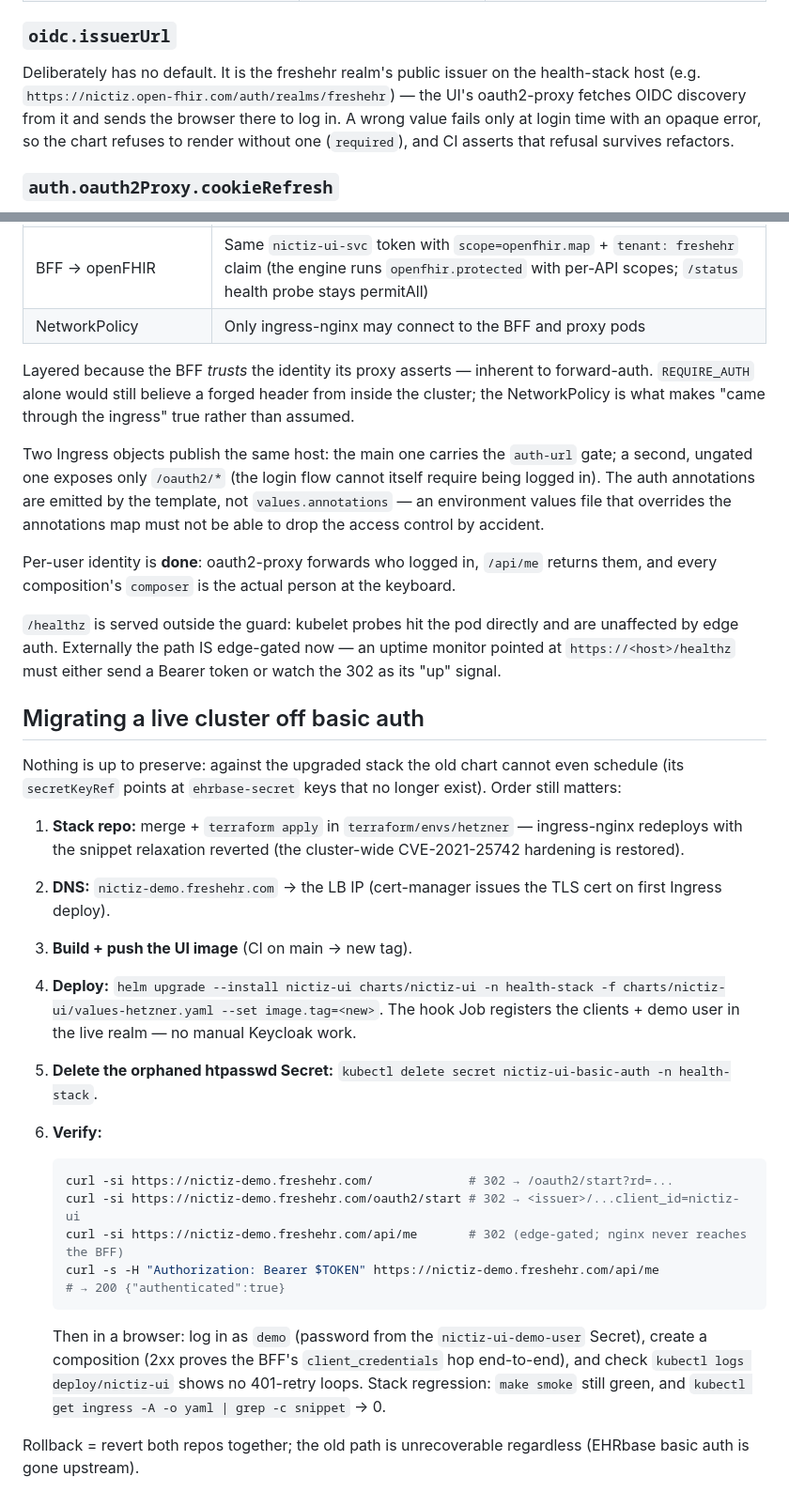
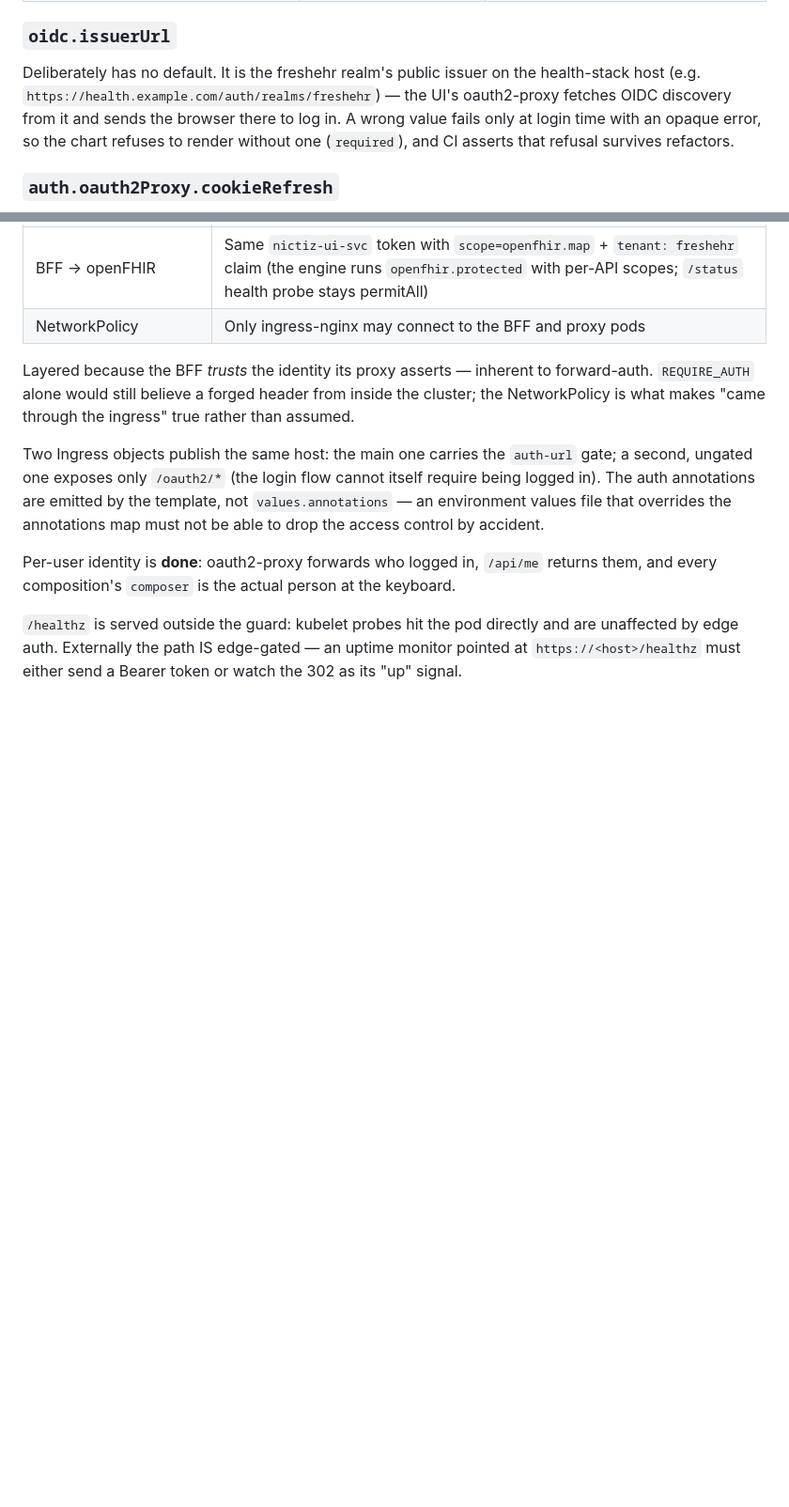
Before and after one commit to freshehrteam/Nictiz-ui, a Markdown page: charts/nictiz-ui/README.md, 2 parts joined by grey strips. Shown at 94% size. Drawn GitHub-style; blank space fills up the shorter version.

````diff
--- a/charts/nictiz-ui/README.md
+++ b/charts/nictiz-ui/README.md
@@ -105,7 +105,7 @@ generates its secrets and the Job registers the clients.
 ### `oidc.issuerUrl`
 
 Deliberately has no default. It is the freshehr realm's public issuer on the
-health-stack host (e.g. `https://nictiz.open-fhir.com/auth/realms/freshehr`) —
+health-stack host (e.g. `https://health.example.com/auth/realms/freshehr`) —
 the UI's oauth2-proxy fetches OIDC discovery from it and sends the browser
 there to log in. A wrong value fails only at login time with an opaque error,
 so the chart refuses to render without one (`required`), and CI asserts that
@@ -146,43 +146,6 @@ returns them, and every composition's `composer` is the actual person at the
 keyboard.
 
 `/healthz` is served outside the guard: kubelet probes hit the pod directly and
-are unaffected by edge auth. Externally the path IS edge-gated now — an uptime
+are unaffected by edge auth. Externally the path IS edge-gated — an uptime
 monitor pointed at `https://<host>/healthz` must either send a Bearer token or
 watch the 302 as its "up" signal.
-
-## Migrating a live cluster off basic auth
-
-Nothing is up to preserve: against the upgraded stack the old chart cannot even
-schedule (its `secretKeyRef` points at `ehrbase-secret` keys that no longer
-exist). Order still matters:
-
-1. **Stack repo:** merge + `terraform apply` in `terraform/envs/hetzner` —
-   ingress-nginx redeploys with the snippet relaxation reverted (the
-   cluster-wide CVE-2021-25742 hardening is restored).
-2. **DNS:** `nictiz-demo.freshehr.com` → the LB IP (cert-manager issues the
-   TLS cert on first Ingress deploy).
-3. **Build + push the UI image** (CI on main → new tag).
-4. **Deploy:** `helm upgrade --install nictiz-ui charts/nictiz-ui -n
-   health-stack -f charts/nictiz-ui/values-hetzner.yaml --set image.tag=<new>`.
-   The hook Job registers the clients + demo user in the live realm — no
-   manual Keycloak work.
-5. **Delete the orphaned htpasswd Secret:**
-   `kubectl delete secret nictiz-ui-basic-auth -n health-stack`.
-6. **Verify:**
-
-   ```bash
-   curl -si https://nictiz-demo.freshehr.com/             # 302 → /oauth2/start?rd=...
-   curl -si https://nictiz-demo.freshehr.com/oauth2/start # 302 → <issuer>/...client_id=nictiz-ui
-   curl -si https://nictiz-demo.freshehr.com/api/me       # 302 (edge-gated; nginx never reaches the BFF)
-   curl -s -H "Authorization: Bearer $TOKEN" https://nictiz-demo.freshehr.com/api/me
-   # → 200 {"authenticated":true}
-   ```
-
-   Then in a browser: log in as `demo` (password from the `nictiz-ui-demo-user`
-   Secret), create a composition (2xx proves the BFF's `client_credentials`
-   hop end-to-end), and check `kubectl logs deploy/nictiz-ui` shows no
-   401-retry loops. Stack regression: `make smoke` still green, and
-   `kubectl get ingress -A -o yaml | grep -c snippet` → 0.
-
-Rollback = revert both repos together; the old path is unrecoverable regardless
-(EHRbase basic auth is gone upstream).
````
Also changed, not shown: README.md (+16 -22 lines).
